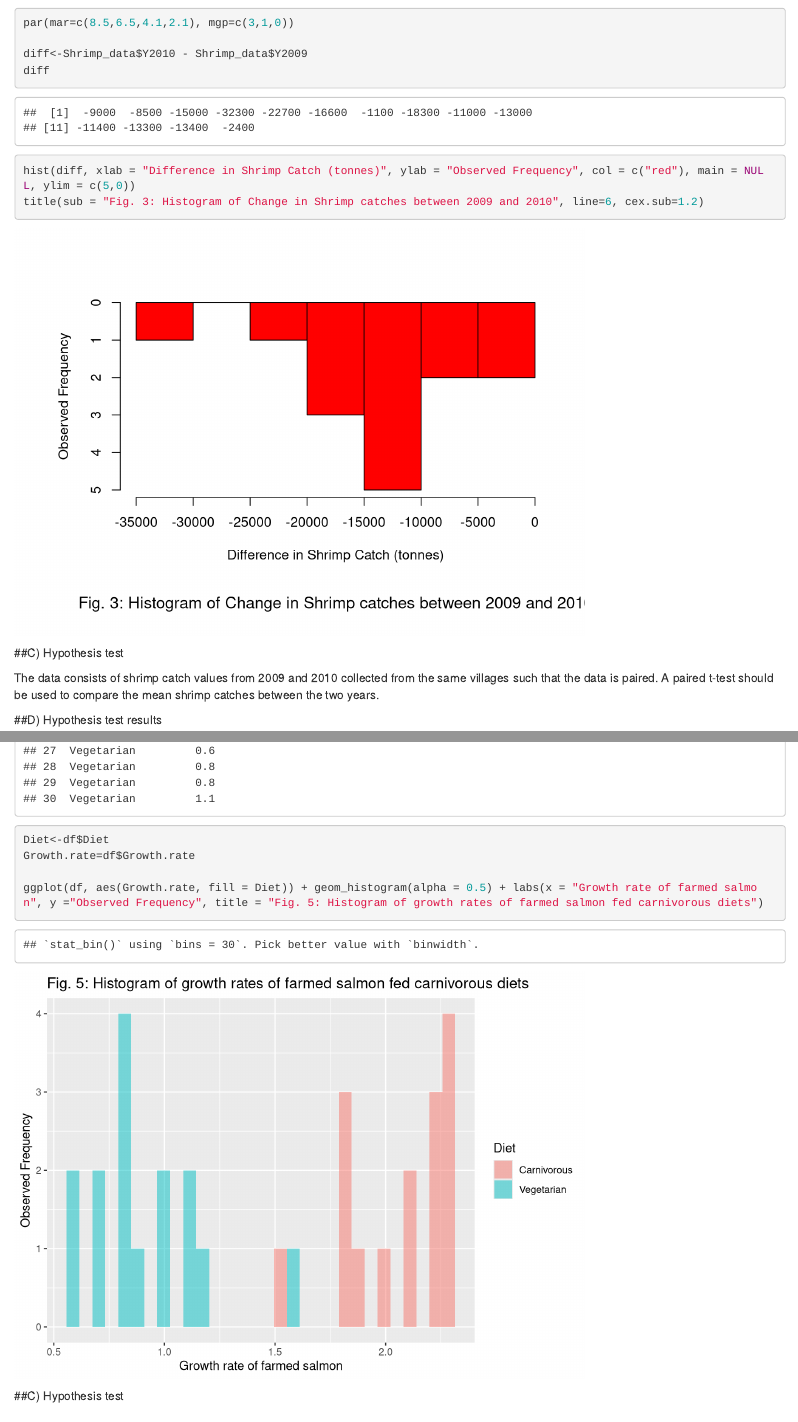
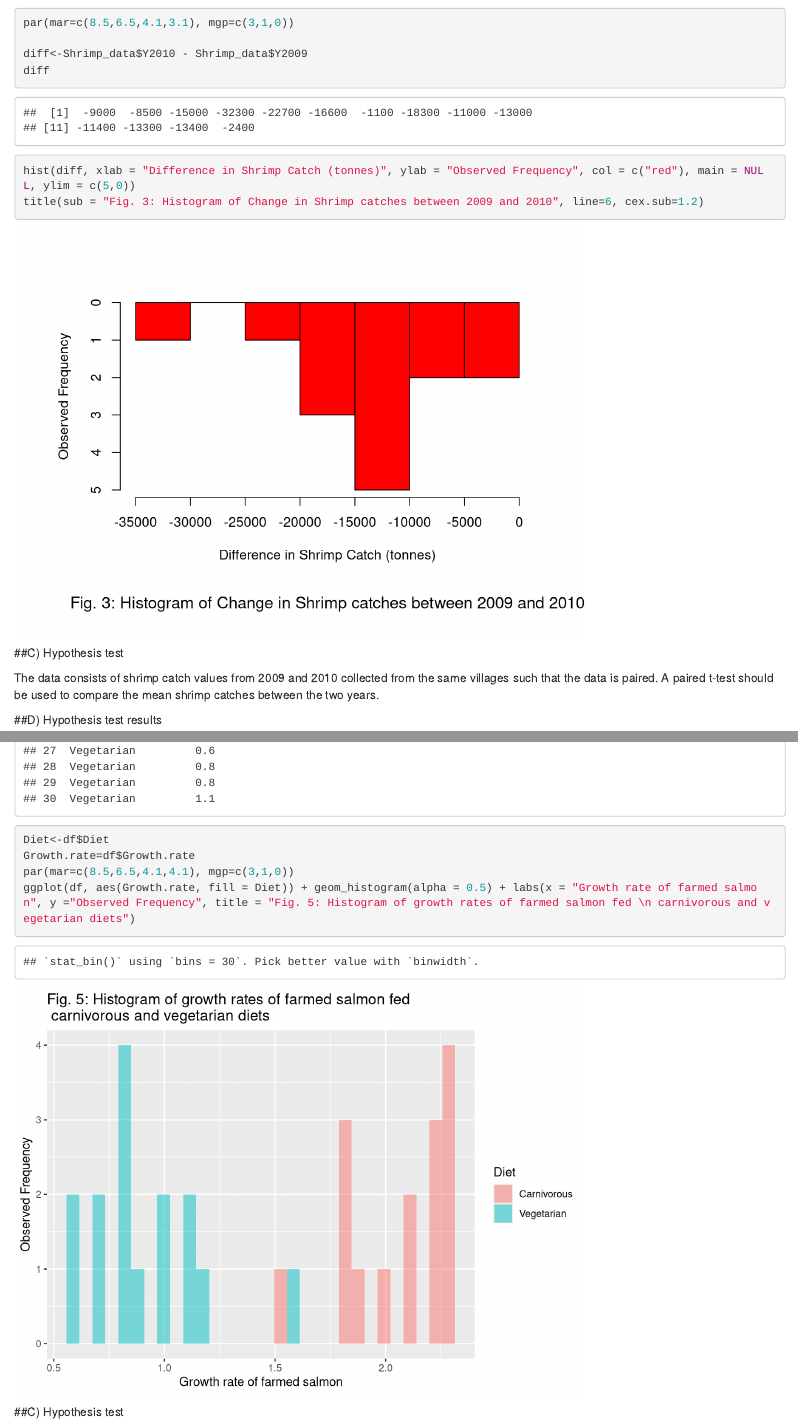
Before and after one commit to asauk/Biol-612-Homework-2, an R Markdown document (ASauk_Homework2.Rmd): the page in a window 1100 px wide, from 1820 px down, and a second part further down, joined at a grey line. Rendered offline with R 4.5, knitr and Pandoc, with nearby package versions.

Commit message:
Edited final

````diff
--- a/ASauk_Homework2.Rmd
+++ b/ASauk_Homework2.Rmd
@@ -35,7 +35,7 @@ ggplot(Sdf, aes(x = Catch, fill=Year)) + geom_histogram(alpha = 0.3, position =
 ```
 
 ```{r}
-par(mar=c(8.5,6.5,4.1,2.1), mgp=c(3,1,0))
+par(mar=c(8.5,6.5,4.1,3.1), mgp=c(3,1,0))
 
 diff<-Shrimp_data$Y2010 - Shrimp_data$Y2009
 diff
@@ -130,8 +130,8 @@ colnames(df)<-c(x_name, y_name)
 print(df)
 Diet<-df$Diet
 Growth.rate=df$Growth.rate
-
-ggplot(df, aes(Growth.rate, fill = Diet)) + geom_histogram(alpha = 0.5) + labs(x = "Growth rate of farmed salmon", y ="Observed Frequency", title = "Fig. 5: Histogram of growth rates of farmed salmon fed carnivorous diets")
+par(mar=c(8.5,6.5,4.1,4.1), mgp=c(3,1,0))
+ggplot(df, aes(Growth.rate, fill = Diet)) + geom_histogram(alpha = 0.5) + labs(x = "Growth rate of farmed salmon", y ="Observed Frequency", title = "Fig. 5: Histogram of growth rates of farmed salmon fed \n carnivorous and vegetarian diets")
 
 ```
 
````
Also changed, not shown: ASauk_Homework2.html, ASauk_Homework2.Rmd (11 more changed lines).
